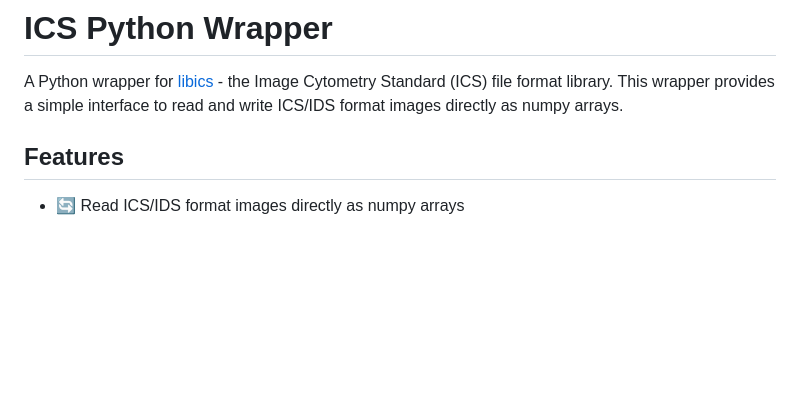
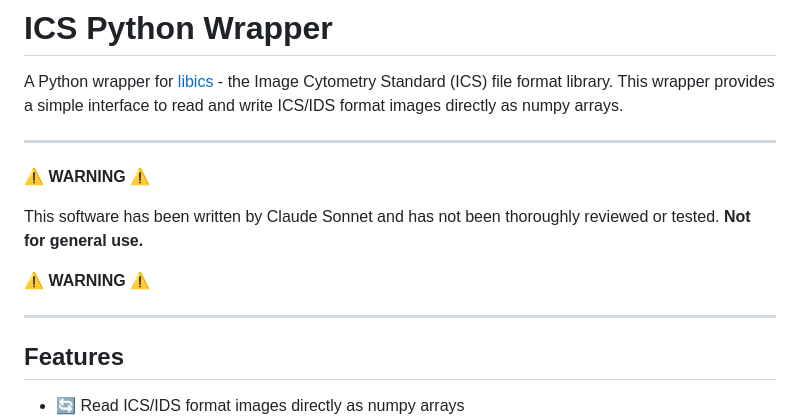
Before and after one commit to guiwitz/pyics, a Markdown page: README.md, the part around the change. Rendered like a GitHub page; blank space fills up the shorter version.

Commit message:
Add warning about software being AI-generated and not for general use

```diff
--- a/README.md
+++ b/README.md
@@ -1,6 +1,16 @@
 # ICS Python Wrapper
 
 A Python wrapper for [libics](https://github.com/svi-opensource/libics) - the Image Cytometry Standard (ICS) file format library. This wrapper provides a simple interface to read and write ICS/IDS format images directly as numpy arrays.
+
+---
+
+⚠️ **WARNING** ⚠️
+
+This software has been written by Claude Sonnet and has not been thoroughly reviewed or tested. **Not for general use.**
+
+⚠️ **WARNING** ⚠️
+
+---
 
 ## Features
 
```
